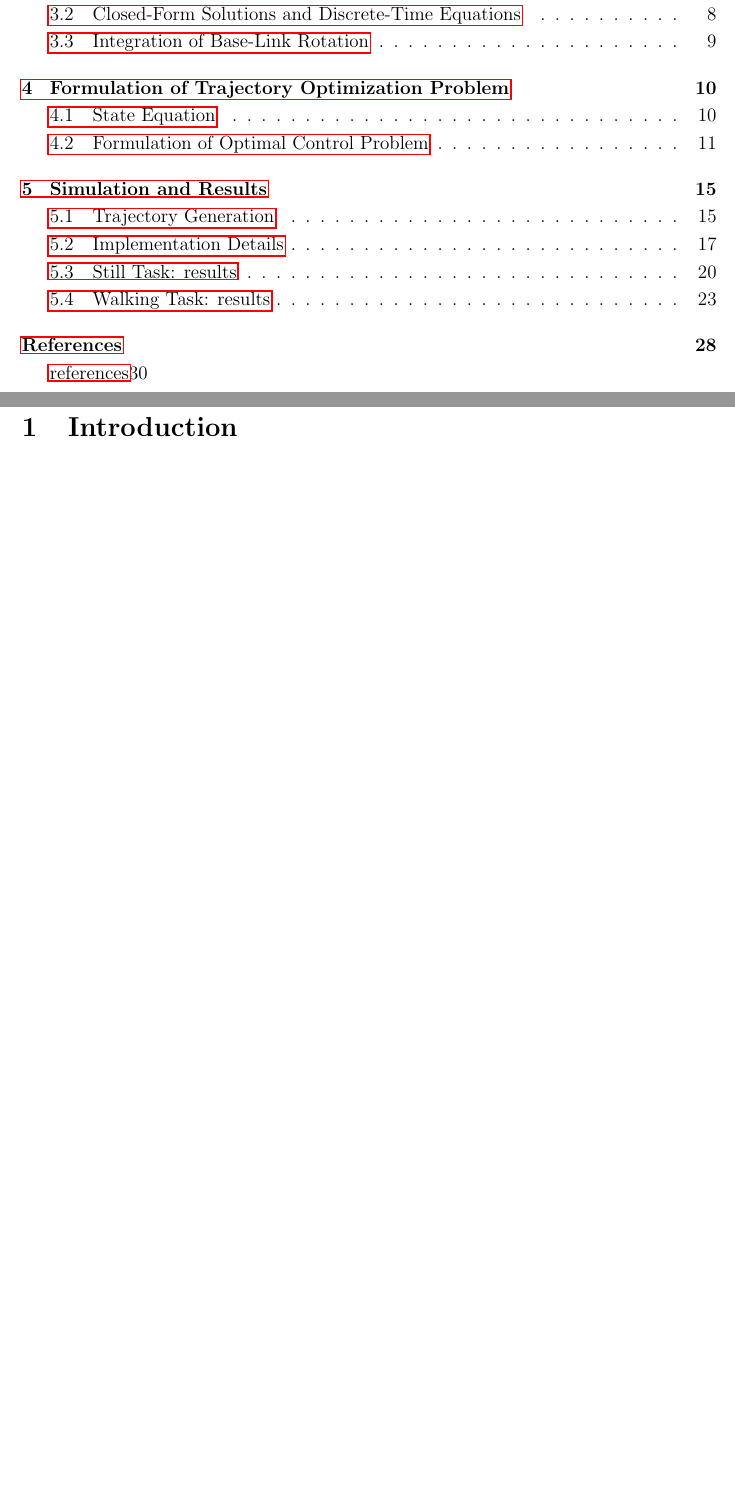
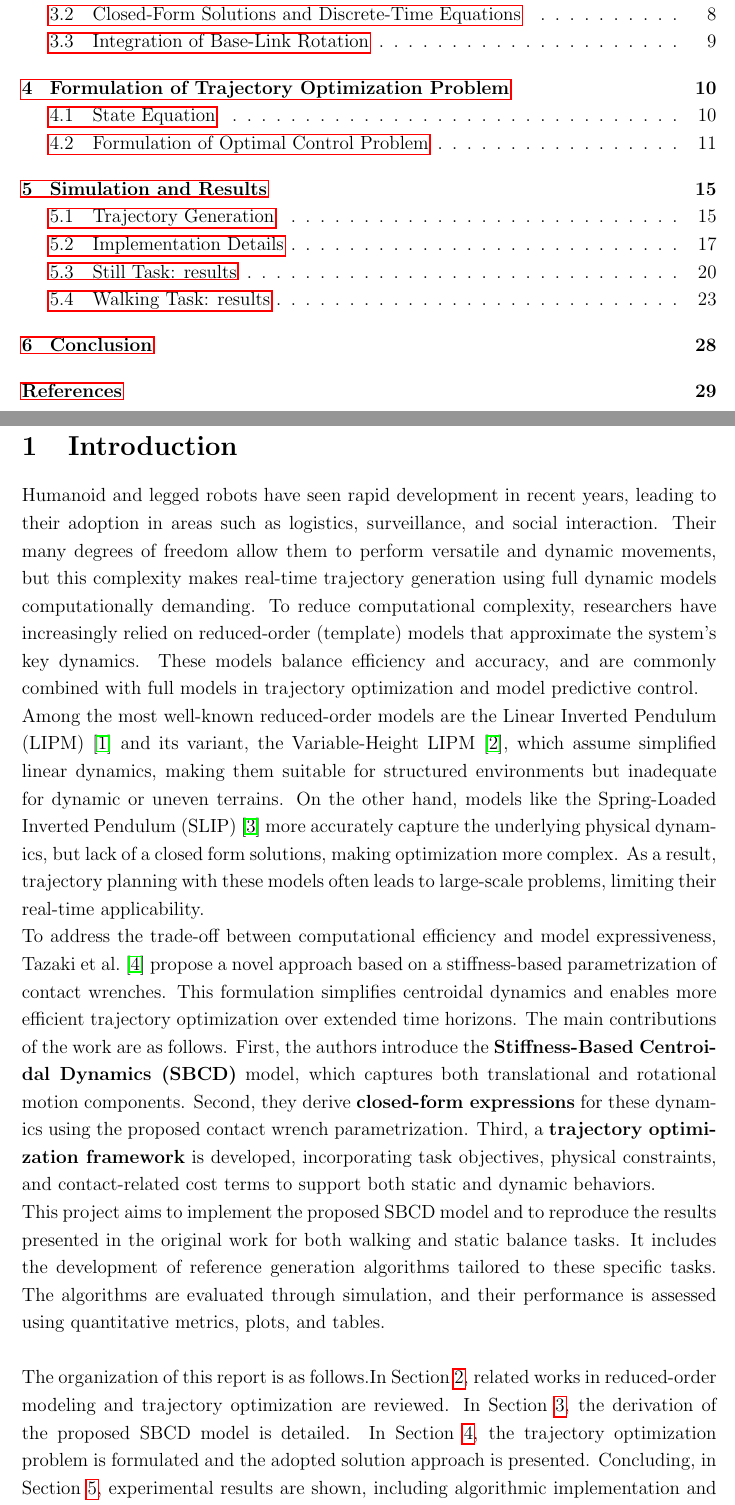
Before and after one commit to Giuseian/AMR-FP1, a LaTeX paper (centroidal_dyn-main/report/main.tex, which reads centroidal_dyn-main/report/chapters/Introduction.tex): two parts of pages 2 and 4 of 31, joined at a grey line, cut so that both start at the same text, the shorter picture padded with empty space. Compiled offline with pdfLaTeX.

Commit message:
added introduction and some changes to related works

```diff
--- a/centroidal_dyn-main/report/chapters/Introduction.tex
+++ b/centroidal_dyn-main/report/chapters/Introduction.tex
@@ -2,7 +2,12 @@
 
 \begin{document}
 
-\section{Introduction}\label{sec:introduction}
-
-
+\section{Introduction}
+\label{sec:introduction}
+Humanoid and legged robots have seen rapid development in recent years, leading to their adoption in areas such as logistics, surveillance, and social interaction. Their many degrees of freedom allow them to perform versatile and dynamic movements, but this complexity makes real-time trajectory generation using full dynamic models computationally demanding. To reduce computational complexity, researchers have increasingly relied on reduced-order (template) models that approximate the system’s key dynamics. These models balance efficiency and accuracy, and are commonly combined with full models in trajectory optimization and model predictive control. \\
+Among the most well-known reduced-order models are the Linear Inverted Pendulum (LIPM) \cite{kajita1991study} and its variant, the Variable-Height LIPM \cite{caron2020biped}, which assume simplified linear dynamics, making them suitable for structured environments but inadequate for dynamic or uneven terrains. On the other hand, models like the Spring-Loaded Inverted Pendulum (SLIP) \cite{poulakakis2009spring} more accurately capture the underlying physical dynam-\\ics, but lack of a closed form solutions, making optimization more complex. As a result, trajectory planning with these models often leads to large-scale problems, limiting their real-time applicability.\\
+To address the trade-off between computational efficiency and model expressiveness, Tazaki et al.~\cite{tazaki2024trajectory} propose a novel approach based on a stiffness-based parametrization of contact wrenches. This formulation simplifies centroidal dynamics and enables more efficient trajectory optimization over extended time horizons. The main contributions of the work are as follows. First, the authors introduce the \textbf{Stiffness-Based Centroi-\\} \textbf{dal Dynamics (SBCD)} model, which captures both translational and rotational motion components. Second, they derive \textbf{closed-form expressions} for these dynam-\\ics using the proposed contact wrench parametrization. Third, a \textbf{trajectory optimi-\\} \textbf{zation framework} is developed, incorporating task objectives, physical constraints, and contact-related cost terms to support both static and dynamic behaviors.\\
+This project aims to implement the proposed SBCD model and to reproduce the results presented in the original work for both walking and static balance tasks. It includes the development of reference generation algorithms tailored to these specific tasks. The algorithms are evaluated through simulation, and their performance is assessed using quantitative metrics, plots, and tables.\\
+\newline
+The organization of this report is as follows.In Section \ref{sec:relatedworks}, related works in reduced-order modeling and trajectory optimization are reviewed. In Section \ref{sec:proposedmethods}, the derivation of the proposed SBCD model is detailed. In Section \ref{sec:formulation}, the trajectory optimization problem is formulated and the adopted solution approach is presented. Concluding, in Section \ref{sec:simulation}, experimental results are shown, including algorithmic implementation and demonstrations of standing and walking tasks.
 \end{document}
```
Also changed, not shown: centroidal_dyn-main/report/chapters/Formulation and Trajectory Optimization Problem.tex (+3 -3 lines), centroidal_dyn-main/report/chapters/Proposed Method_ Stiffness-Based Centroidal Dynamics.tex (+2 -1 lines), centroidal_dyn-main/report/chapters/Related Works.tex (+3 -4 lines), centroidal_dyn-main/report/main.tex (+3 -3 lines), centroidal_dyn-main/report/main.bbl, 7 other files.
